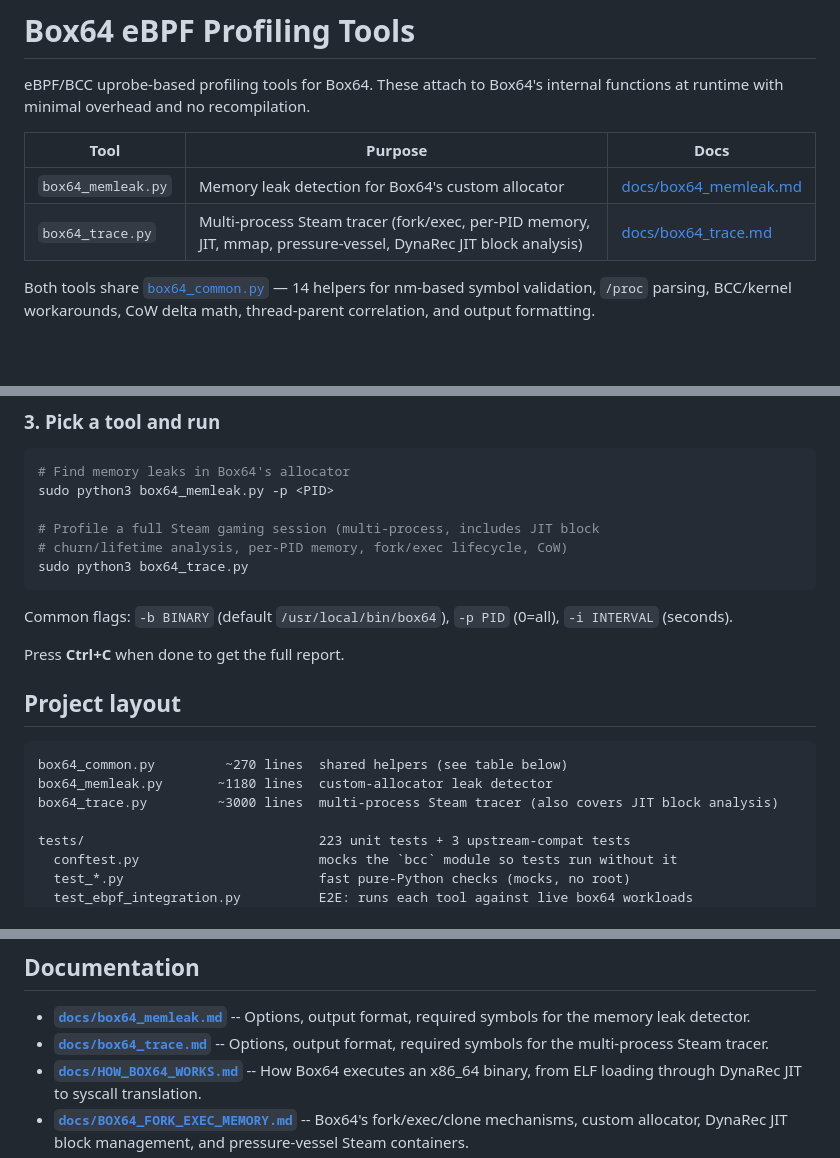
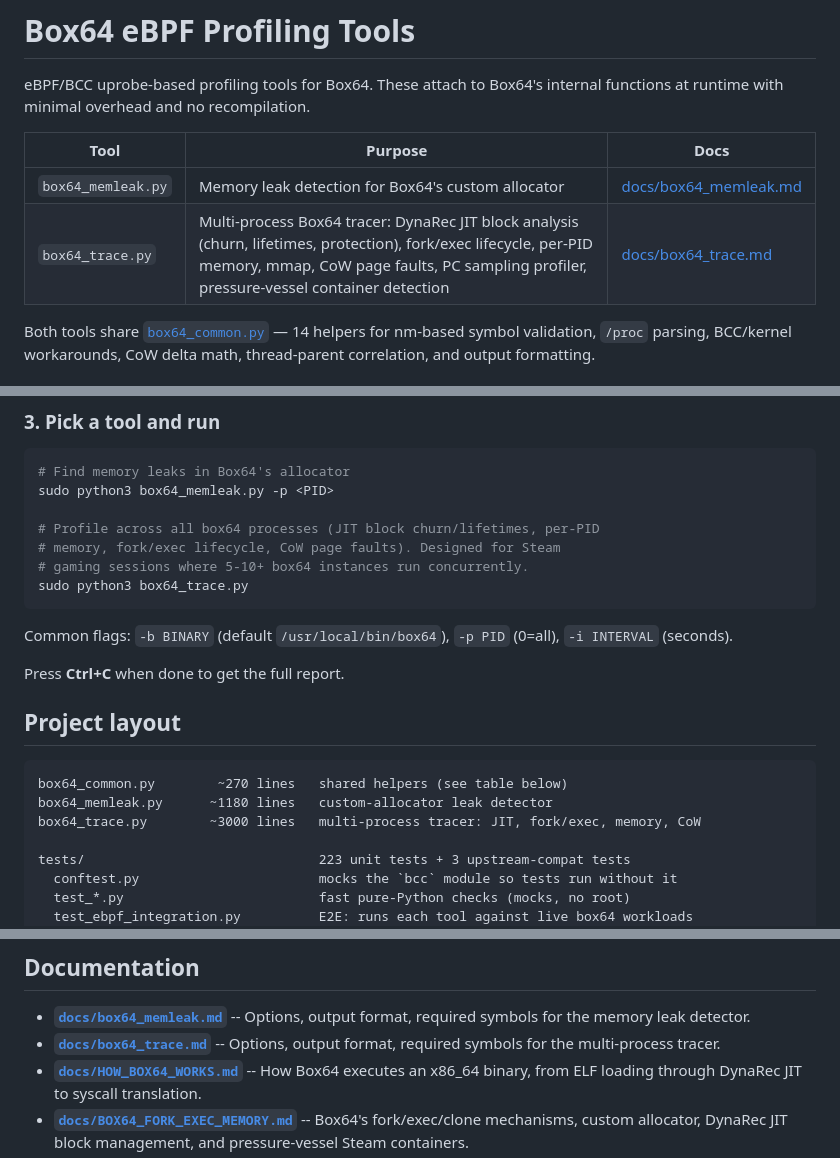
Before and after one commit to devarajabc/box64-ebpf-tools, a Markdown page: README.md, 3 parts joined by grey strips. Rendered like a GitHub page; blank space fills up the shorter version.

Commit message:
docs: refresh README after dynarec removal and trace rename
- Reframe box64_trace.py description from "Multi-process Steam
  tracer" to "Multi-process Box64 tracer" — Steam is one use case,
  not the tool's identity post-rename.
- Add PC sampling profiler and CoW page-fault analysis to feature
  list (already shipped).
- Update test count: 311 -> 223 after dynarec-specific tests removed.
- Fix project-layout indent alignment.

Co-Authored-By: Claude Opus 4.7 (1M context) <noreply@anthropic.com>

````diff
--- a/README.md
+++ b/README.md
@@ -6,7 +6,7 @@ internal functions at runtime with minimal overhead and no recompilation.
 | Tool | Purpose | Docs |
 |------|---------|------|
 | `box64_memleak.py` | Memory leak detection for Box64's custom allocator | [docs/box64_memleak.md](docs/box64_memleak.md) |
-| `box64_trace.py` | Multi-process Steam tracer (fork/exec, per-PID memory, JIT, mmap, pressure-vessel, DynaRec JIT block analysis) | [docs/box64_trace.md](docs/box64_trace.md) |
+| `box64_trace.py` | Multi-process Box64 tracer: DynaRec JIT block analysis (churn, lifetimes, protection), fork/exec lifecycle, per-PID memory, mmap, CoW page faults, PC sampling profiler, pressure-vessel container detection | [docs/box64_trace.md](docs/box64_trace.md) |
 
 Both tools share [`box64_common.py`](box64_common.py) — 14 helpers for
 nm-based symbol validation, `/proc` parsing, BCC/kernel workarounds, CoW
@@ -48,8 +48,9 @@ sudo make install
 # Find memory leaks in Box64's allocator
 sudo python3 box64_memleak.py -p <PID>
 
-# Profile a full Steam gaming session (multi-process, includes JIT block
-# churn/lifetime analysis, per-PID memory, fork/exec lifecycle, CoW)
+# Profile across all box64 processes (JIT block churn/lifetimes, per-PID
+# memory, fork/exec lifecycle, CoW page faults). Designed for Steam
+# gaming sessions where 5-10+ box64 instances run concurrently.
 sudo python3 box64_trace.py
 ```
 
@@ -60,9 +61,9 @@ Press **Ctrl+C** when done to get the full report.
 ## Project layout
 
 ```
-box64_common.py         ~270 lines  shared helpers (see table below)
-box64_memleak.py       ~1180 lines  custom-allocator leak detector
-box64_trace.py         ~3000 lines  multi-process Steam tracer (also covers JIT block analysis)
+box64_common.py        ~270 lines   shared helpers (see table below)
+box64_memleak.py      ~1180 lines   custom-allocator leak detector
+box64_trace.py        ~3000 lines   multi-process tracer: JIT, fork/exec, memory, CoW
 
 tests/                              223 unit tests + 3 upstream-compat tests
   conftest.py                       mocks the `bcc` module so tests run without it
@@ -90,7 +91,7 @@ across the tools:
 ## Documentation
 
 - **[`docs/box64_memleak.md`](docs/box64_memleak.md)** -- Options, output format, required symbols for the memory leak detector.
-- **[`docs/box64_trace.md`](docs/box64_trace.md)** -- Options, output format, required symbols for the multi-process Steam tracer.
+- **[`docs/box64_trace.md`](docs/box64_trace.md)** -- Options, output format, required symbols for the multi-process tracer.
 - **[`docs/HOW_BOX64_WORKS.md`](docs/HOW_BOX64_WORKS.md)** -- How Box64 executes an x86_64 binary, from ELF loading through DynaRec JIT to syscall translation.
 - **[`docs/BOX64_FORK_EXEC_MEMORY.md`](docs/BOX64_FORK_EXEC_MEMORY.md)** -- Box64's fork/exec/clone mechanisms, custom allocator, DynaRec JIT block management, and pressure-vessel Steam containers.
 - **[`docs/BOX64_STEAM_INTERNALS.md`](docs/BOX64_STEAM_INTERNALS.md)** -- How Box64's pressure-vessel shim works: Steam detection, environment variable translation, D-Bus bypass, multi-process re-invocation model.
````
Also changed, not shown: other parts of README.md (+1 -1 lines).
